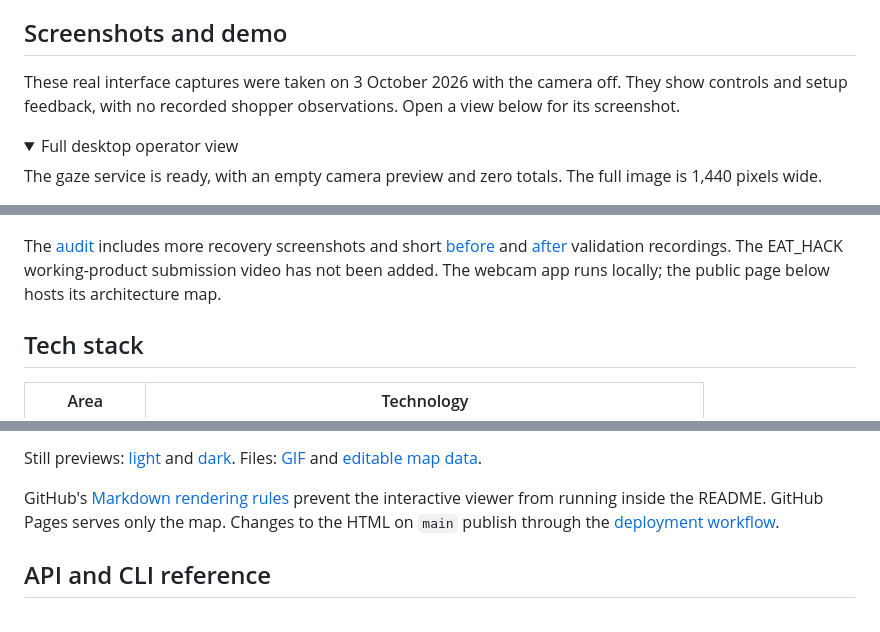
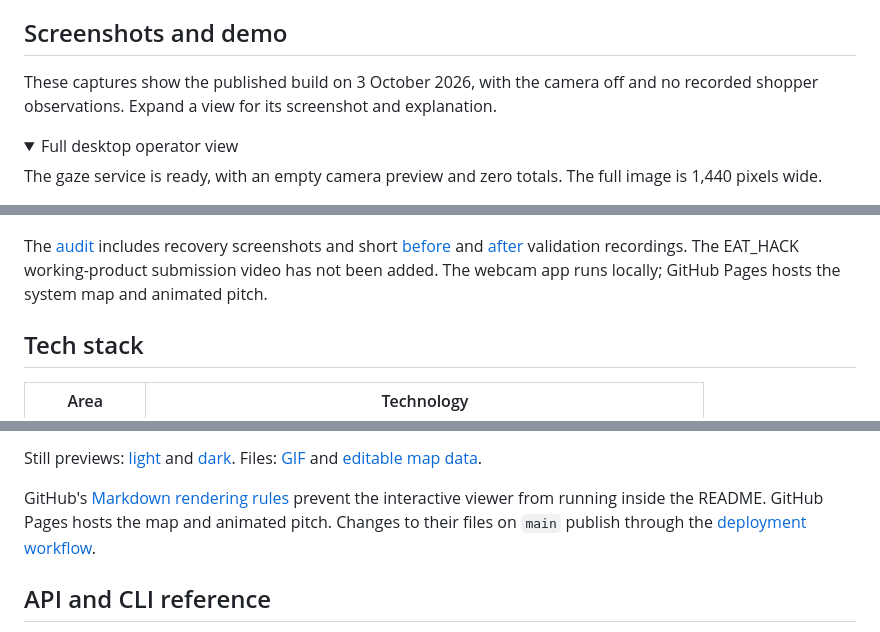
Before and after one commit to MasteraSnackin/trace-eat-hack, a Markdown page: README.md, 3 parts joined by grey strips. Rendered like a GitHub page; folded sections open.

```diff
--- a/README.md
+++ b/README.md
@@ -181,7 +180,7 @@ Changing the setup ends the current visit and clears its dwell time. The accumul
 
 ## Screenshots and demo
 
-These real interface captures were taken on 3 October 2026 with the camera off. They show controls and setup feedback, with no recorded shopper observations. Open a view below for its screenshot.
+These captures show the published build on 3 October 2026, with the camera off and no recorded shopper observations. Expand a view for its screenshot and explanation.
 
 <details>
 <summary>Full desktop operator view</summary>
@@ -259,7 +248,7 @@ The idle screen says **Find your next favourite.** Sustained estimated gaze can
 
 </details>
 
-The [audit](docs/AUDIT.md) includes more recovery screenshots and short [before](docs/videos/before-setup-validation.mp4) and [after](docs/videos/after-setup-validation.mp4) validation recordings. The EAT_HACK working-product submission video has not been added. The webcam app runs locally; the public page below hosts its architecture map.
+The [audit](docs/AUDIT.md) includes recovery screenshots and short [before](docs/videos/before-setup-validation.mp4) and [after](docs/videos/after-setup-validation.mp4) validation recordings. The EAT_HACK working-product submission video has not been added. The webcam app runs locally; GitHub Pages hosts the system map and animated pitch.
 
 ## Tech stack
 
@@ -316,7 +305,7 @@ Select a component for its source links, or **Show all** for the full map. Searc
 
 Still previews: [light](docs/diagrams/trace-system-light.jpg) and [dark](docs/diagrams/trace-system-dark.jpg). Files: [GIF](docs/diagrams/trace-system-walkthrough.gif) and [editable map data](docs/diagrams/trace-system.architecture.json).
 
-GitHub's [Markdown rendering rules](https://github.com/github/markup#github-markup) prevent the interactive viewer from running inside the README. GitHub Pages serves only the map. Changes to the HTML on `main` publish through the [deployment workflow](.github/workflows/deploy-map.yml).
+GitHub's [Markdown rendering rules](https://github.com/github/markup#github-markup) prevent the interactive viewer from running inside the README. GitHub Pages hosts the map and animated pitch. Changes to their files on `main` publish through the [deployment workflow](.github/workflows/deploy-map.yml).
 
 </details>
 
```
Also changed, not shown: other parts of README.md (+54 -65 lines).
